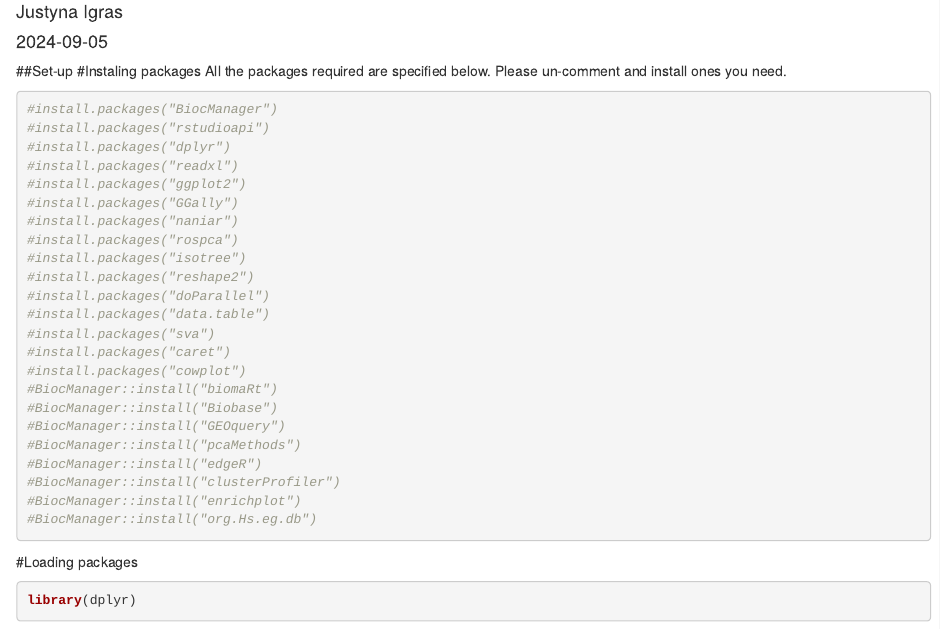
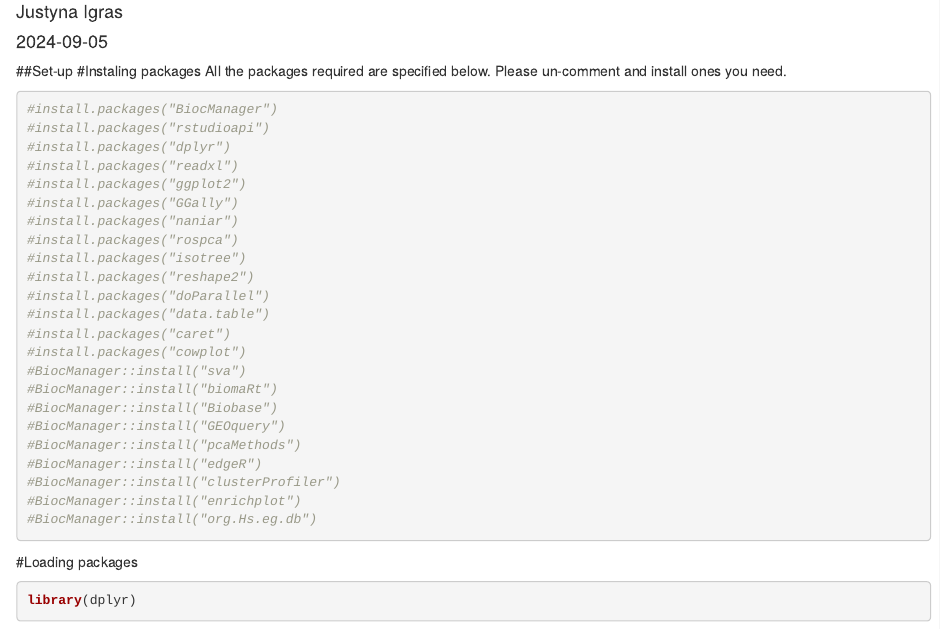
Before and after one commit to Justynaigras/Scientific_programing_2024, an R Markdown document (Script_final_project.Rmd): the page in a window 1100 px wide, from 70 px down. Rendered offline with R 4.5, knitr and Pandoc, with nearby package versions; some code elsewhere in the file could not run offline.

Commit message:
Update Script_final_project.Rmd
A small issue with package installation was solved.

```diff
--- a/Script_final_project.Rmd
+++ b/Script_final_project.Rmd
@@ -19,9 +19,9 @@ All the packages required are specified below. Please un-comment and install one
 #install.packages("reshape2")
 #install.packages("doParallel")
 #install.packages("data.table")
-#install.packages("sva")
 #install.packages("caret")
 #install.packages("cowplot")
+#BiocManager::install("sva")
 #BiocManager::install("biomaRt")
 #BiocManager::install("Biobase")
 #BiocManager::install("GEOquery")
```
